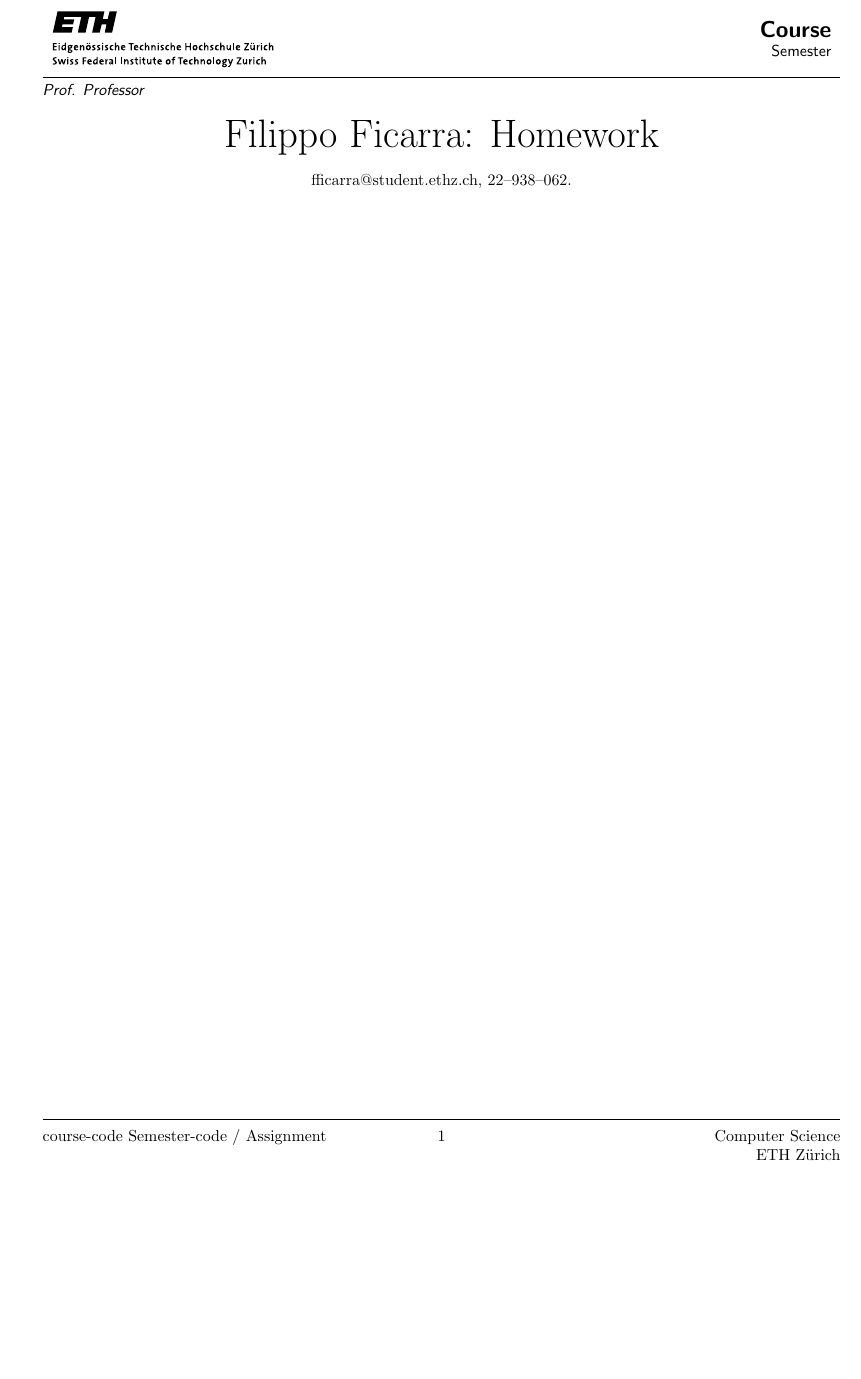
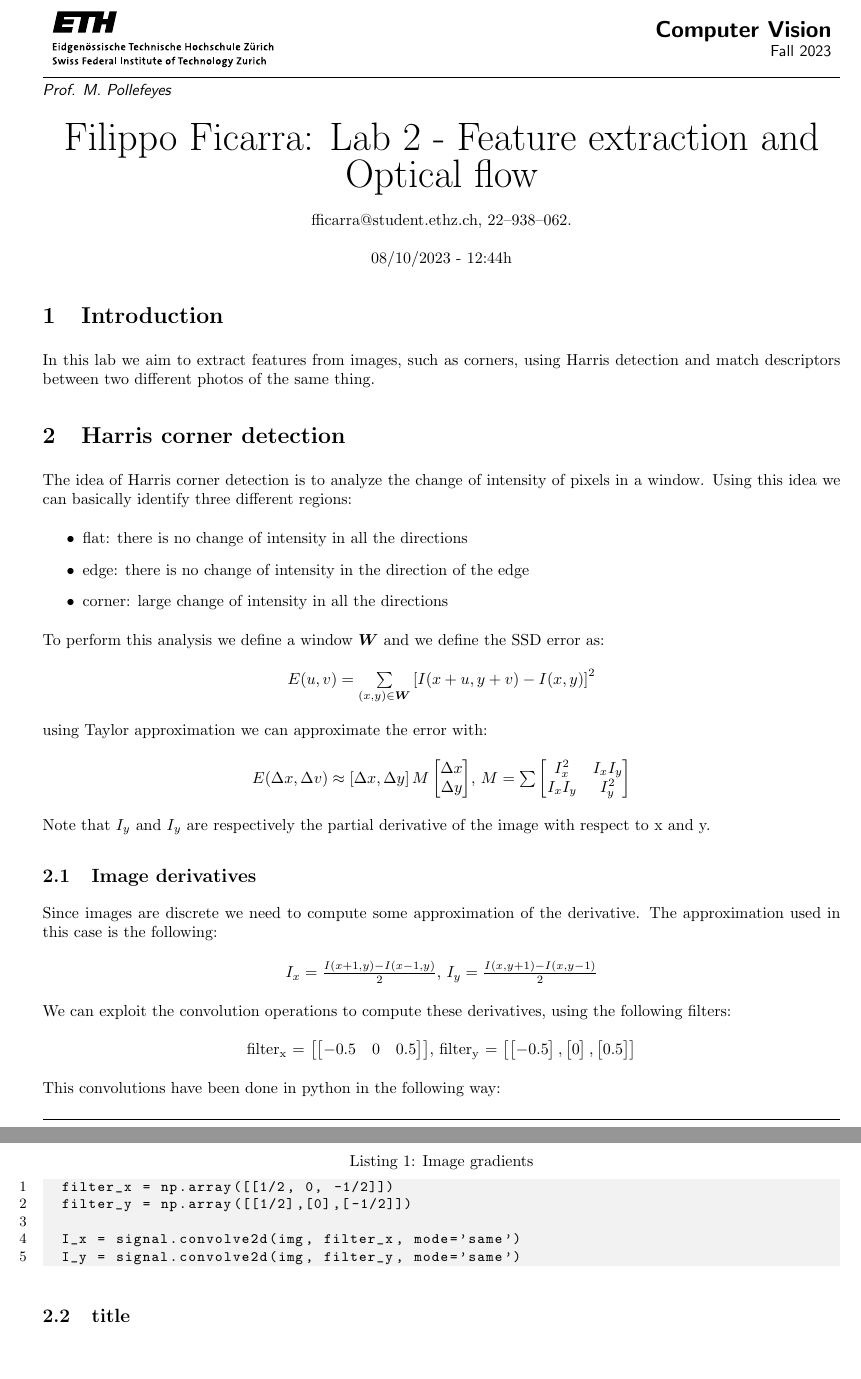
Before and after one commit to FilippoFicarra/Computer-Vision, a LaTeX document (Labs/lab2/report/report.tex): part of the page before the commit and two parts of pages 1 and 2 of 2 after it, the two joined at a grey line, cut at the place of the change, the shorter picture padded with empty space. Compiled offline with pdfLaTeX.

```diff
--- a/Labs/lab2/report/report.tex
+++ b/Labs/lab2/report/report.tex
@@ -12,15 +11,21 @@
 \usepackage{fancyhdr}
 \usepackage{capt-of}
 \usepackage{tabularx}
+\usepackage{bm}
+\usepackage{amsmath}
+\usepackage{datetime}
+\usepackage{listings}
+
 
 \pagestyle{fancy}
 \fancyhf{}
-\fancyfoot[L]{course-code Semester-code / Assignment}
+\fancyfoot[L]{263-5902-00L W23 / Lab report}
 \fancyfoot[C]{\thepage}
 \fancyfoot[R]{Computer Science\\ETH Zürich}
 \renewcommand{\footrulewidth}{0.05pt}
 \renewcommand{\headrulewidth}{0pt}
 \renewcommand{\footrule}{\hrule width\textwidth height\footrulewidth \vskip 2pt}
+\newcommand{\timestamp}{\ddmmyyyydate\today \,\,- \currenttime h}
 
 \usepackage{mdframed}
 \usepackage{etoolbox}
@@ -53,15 +58,88 @@
 \begin{document}
 
 
-\lectureheader{Prof. Professor}
+\lectureheader{Prof. M. Pollefeyes}
 {}
-{\Large Course}{Semester}
+{\Large Computer Vision}{Fall 2023}
 \begin{center}
-    {\Huge Filippo Ficarra: Homework }\\
+    {\Huge Filippo Ficarra: Lab 2 - Feature extraction and Optical flow }\\
       \quad\newline
       fficarra@student.ethz.ch, 22--938--062.\\
       \quad\newline
+      \timestamp
+      \end{center}
+
+\section{Introduction}
+In this lab we aim to extract features from images,
+such as corners, using Harris detection and match descriptors
+between two different photos of the same thing.
+
+\section{Harris corner detection}
+The idea of Harris corner detection is to analyze the change
+of intensity of pixels in a window. Using this idea we can
+basically identify three different regions:
+\begin{itemize}
+  \item flat: there is no change of intensity in all the directions
+  \item edge: there is no change of intensity in the direction of the edge
+  \item corner: large change of intensity in all the directions
+\end{itemize}
+
+To perform this analysis we define a window $\bm{W}$ and we define
+the SSD error as:
+\begin{center}
+  $E(u, v) = \sum\limits_{(x, y) \in \bm{W}} \left[I(x+u, y+v) - I(x, y)\right]^2$
 \end{center}
+using Taylor approximation we can approximate the error with:
+\begin{center}
+  $E(\Delta x, \Delta v) \approx \left[\Delta x, \Delta y\right] M \begin{bmatrix}
+    \Delta x\\
+    \Delta y
+  \end{bmatrix}$, $M = \sum \begin{bmatrix}
+    I_x^2 & I_xI_y\\
+    I_xI_y & I_y^2
+  \end{bmatrix}$
+\end{center}
+Note that $I_y$ and $I_y$ are respectively the partial derivative of the image
+with respect to x and y.
+
+\subsection{Image derivatives}
+
+Since images are discrete we need to compute some approximation of the derivative.
+The approximation used in this case is the following:
+\begin{center}
+  $I_x = \frac{I(x+1, y)- I(x-1, y)}{2}$, $I_y = \frac{I(x, y+1)- I(x, y-1)}{2}$
+\end{center}
+We can exploit the convolution operations to compute these derivatives,
+using the following filters:
+\begin{center}
+  filter\textsubscript{x} = $\begin{bmatrix}
+    \begin{bmatrix}
+      -0.5 & 0 & 0.5
+    \end{bmatrix}
+  \end{bmatrix}
+  $, filter\textsubscript{y} = $\begin{bmatrix}
+    \begin{bmatrix}
+      -0.5
+    \end{bmatrix},
+    \begin{bmatrix}
+     0
+    \end{bmatrix},
+    \begin{bmatrix}
+    0.5
+    \end{bmatrix}
+  \end{bmatrix}
+  $
+\end{center}
+This convolutions have been done in python in the following way:
+\begin{lstlisting}[language=Python, caption=Image gradients]
+  filter_x = np.array([[1/2, 0, -1/2]])
+  filter_y = np.array([[1/2],[0],[-1/2]])
+
+  I_x = signal.convolve2d(img, filter_x, mode='same')
+  I_y = signal.convolve2d(img, filter_y, mode='same')
+\end{lstlisting}
+
+\subsection{title}
 
 
 
```
Also changed, not shown: Labs/lab2/report/report.pdf, Labs/lab2/report/report.tex (5 more changed lines), 1 other file.
